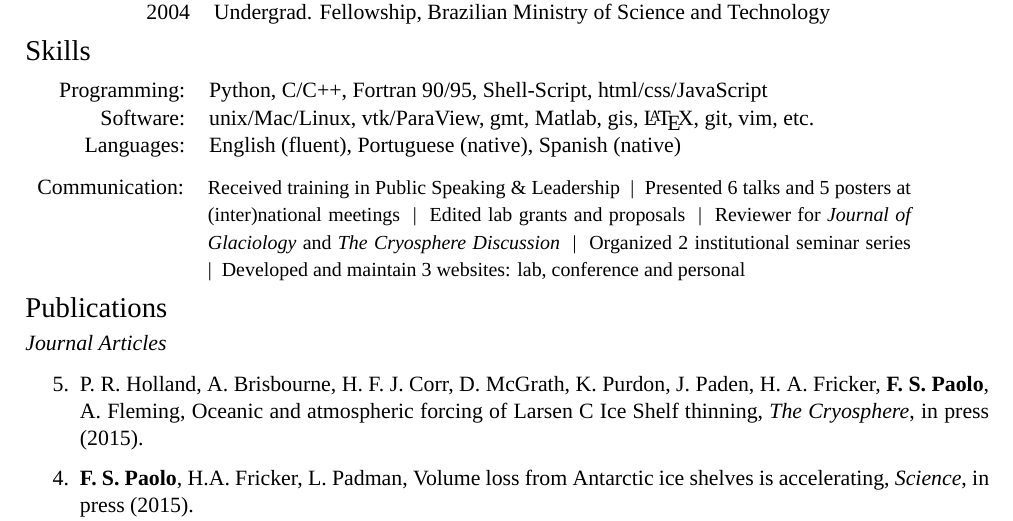
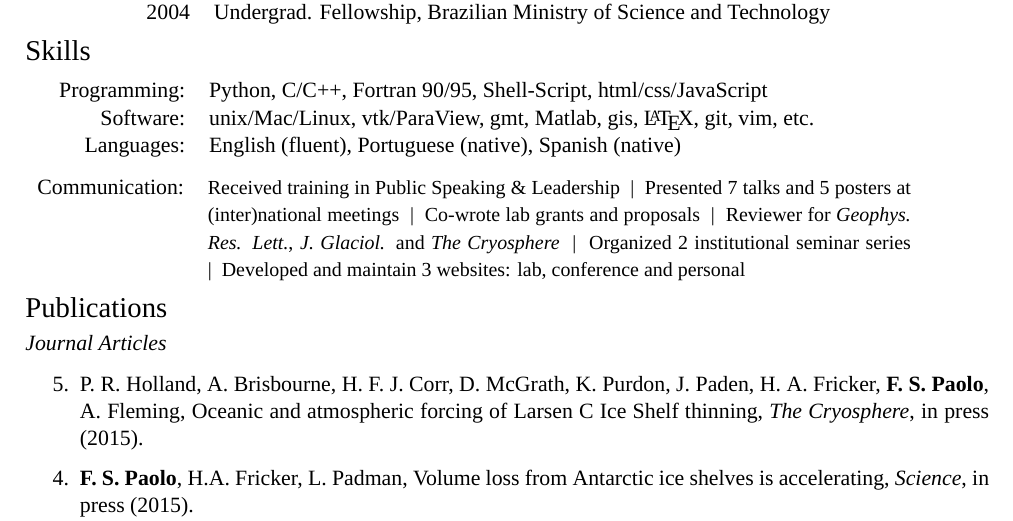
Before and after one commit to rui-teixeira/cv, a LaTeX CV (paolo_cv.tex): part of page 2 of 3, cut so that both start at the same text. Compiled offline with XeLaTeX; a missing font is replaced by an installed copy or a similar font.

Commit message:
updated cv

```diff
--- a/paolo_cv.tex
+++ b/paolo_cv.tex
@@ -239,7 +236,7 @@ Satellite remote sensing, ice-ocean-atmosphere interaction, ice-shelf/ice-sheet
 \end{tabular}
 
 \begin{tabular}{rp{12.4cm}}
-\textsc{Communication:} & {\small Received training in Public Speaking \& Leadership ~|~ Presented 6 talks and 5 posters at (inter)national meetings ~|~ Edited lab grants and proposals ~|~ Reviewer for {\it Journal of Glaciology} and {\it The Cryosphere Discussion} ~|~ Organized 2 institutional seminar series ~|~ Developed and maintain 3 websites: lab, conference and personal}
+\textsc{Communication:} & {\small Received training in Public Speaking \& Leadership ~|~ Presented 7 talks and 5 posters at (inter)national meetings ~|~ Co-wrote lab grants and proposals ~|~ Reviewer for {\it Geophys. Res. Lett.}, {\it J. Glaciol.} and {\it The Cryosphere} ~|~ Organized 2 institutional seminar series ~|~ Developed and maintain 3 websites: lab, conference and personal}
 \end{tabular}
 
 %-------------------------------------------------------------------------------
```
Also changed, not shown: paolo_cv.tex (19 more changed lines), 1 other file.
